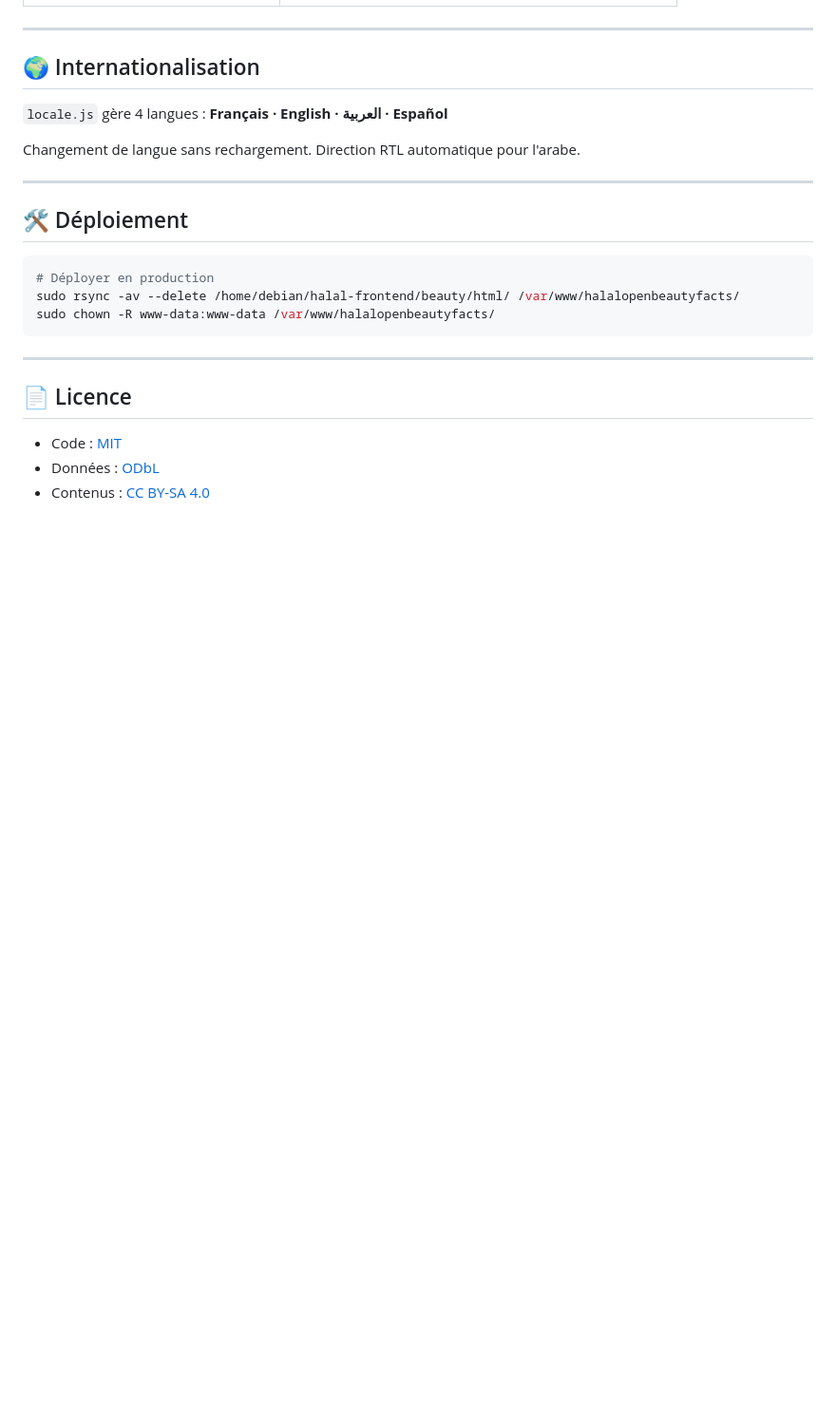
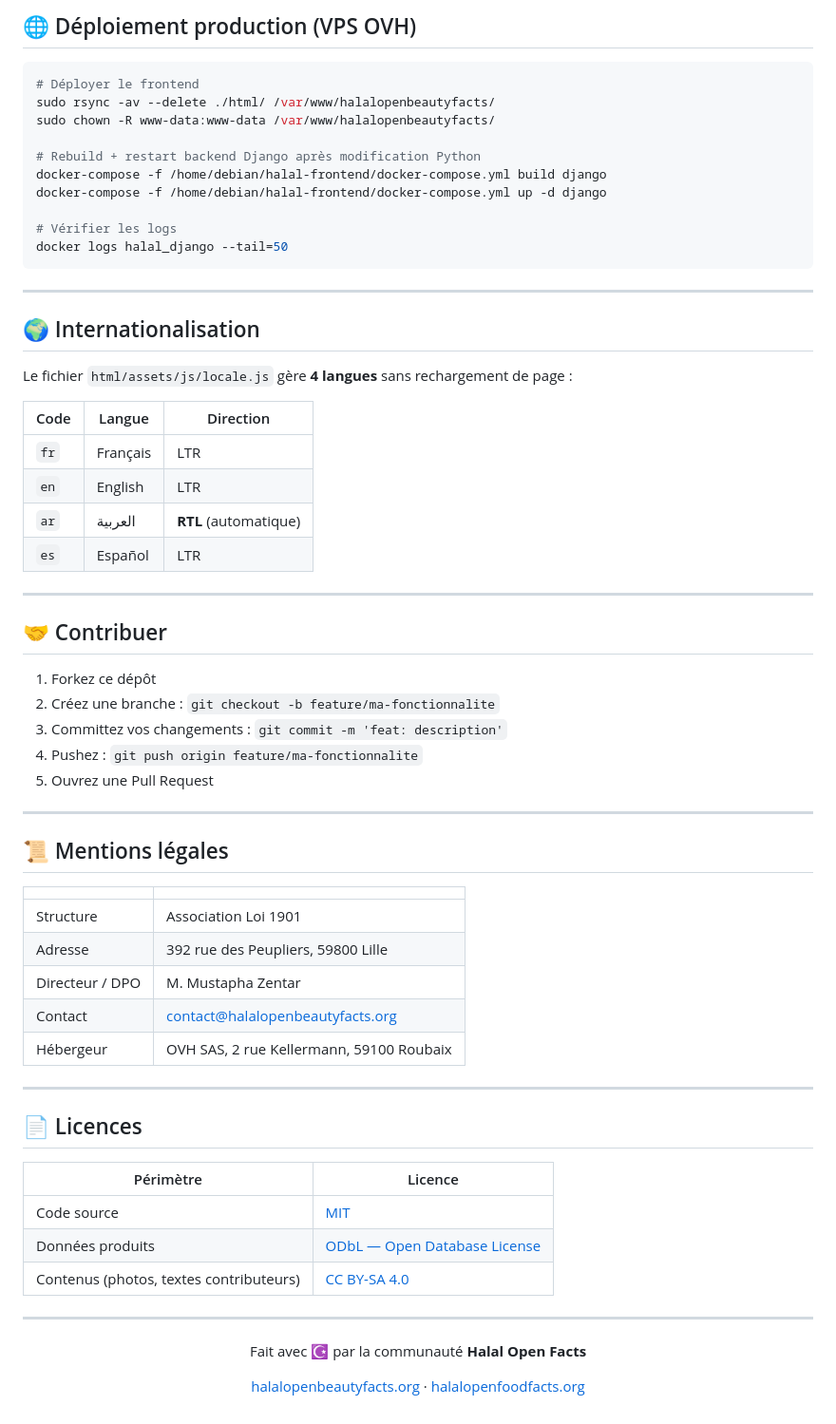
Before and after one commit to halalopenfoodfacts-server/halalopenbeautyfacts, a Markdown page: README.md, the part around one of its changes. Shown at 95% size. Rendered like a GitHub page; blank space fills up the shorter version.

````diff
--- a/README.md
+++ b/README.md
@@ -68,26 +168,69 @@ L'en-tête `X-Portal: beauty` est ajouté automatiquement par Nginx.
+## 🌐 Déploiement production (VPS OVH)
+
+```bash
+# Déployer le frontend
+sudo rsync -av --delete ./html/ /var/www/halalopenbeautyfacts/
+sudo chown -R www-data:www-data /var/www/halalopenbeautyfacts/
+
+# Rebuild + restart backend Django après modification Python
+docker-compose -f /home/debian/halal-frontend/docker-compose.yml build django
+docker-compose -f /home/debian/halal-frontend/docker-compose.yml up -d django
+
+# Vérifier les logs
+docker logs halal_django --tail=50
+```
 
 ---
 
 ## 🌍 Internationalisation
 
-`locale.js` gère 4 langues : **Français · English · العربية · Español**
+Le fichier `html/assets/js/locale.js` gère **4 langues** sans rechargement de page :
 
-Changement de langue sans rechargement. Direction RTL automatique pour l'arabe.
+| Code | Langue | Direction |
+|---|---|---|
+| `fr` | Français | LTR |
+| `en` | English | LTR |
+| `ar` | العربية | **RTL** (automatique) |
+| `es` | Español | LTR |
 
 ---
 
-## 🛠️ Déploiement
+## 🤝 Contribuer
 
-```bash
-# Déployer en production
-sudo rsync -av --delete /home/debian/halal-frontend/beauty/html/ /var/www/halalopenbeautyfacts/
-sudo chown -R www-data:www-data /var/www/halalopenbeautyfacts/
-```
+1. Forkez ce dépôt
+2. Créez une branche : `git checkout -b feature/ma-fonctionnalite`
+3. Committez vos changements : `git commit -m 'feat: description'`
+4. Pushez : `git push origin feature/ma-fonctionnalite`
+5. Ouvrez une Pull Request
 
 ---
 
-## 📄 Licence
+## 📜 Mentions légales
 
-- Code : [MIT](../LICENSE)
-- Données : [ODbL](https://opendatacommons.org/licenses/odbl/)
-- Contenus : [CC BY-SA 4.0](https://creativecommons.org/licenses/by-sa/4.0/)
+| | |
+|---|---|
+| Structure | Association Loi 1901 |
+| Adresse | 392 rue des Peupliers, 59800 Lille |
+| Directeur / DPO | M. Mustapha Zentar |
+| Contact | contact@halalopenbeautyfacts.org |
+| Hébergeur | OVH SAS, 2 rue Kellermann, 59100 Roubaix |
+
+---
+
+## 📄 Licences
+
+| Périmètre | Licence |
+|---|---|
+| Code source | [MIT](LICENSE) |
+| Données produits | [ODbL — Open Database License](https://opendatacommons.org/licenses/odbl/) |
+| Contenus (photos, textes contributeurs) | [CC BY-SA 4.0](https://creativecommons.org/licenses/by-sa/4.0/) |
+
+---
+
+<div align="center">
+
+Fait avec ☪️ par la communauté **Halal Open Facts**
+
+[halalopenbeautyfacts.org](https://halalopenbeautyfacts.org) · [halalopenfoodfacts.org](https://halalopenfoodfacts.org)
+
+</div>
````
Also changed, not shown: other parts of README.md (+149 -49 lines).
